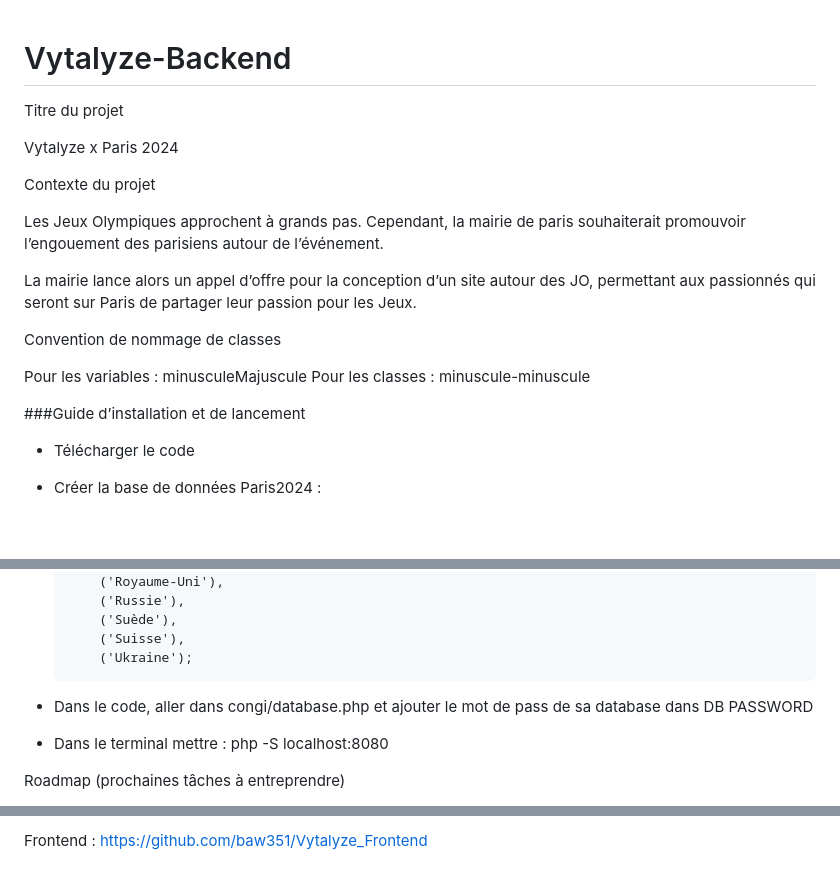
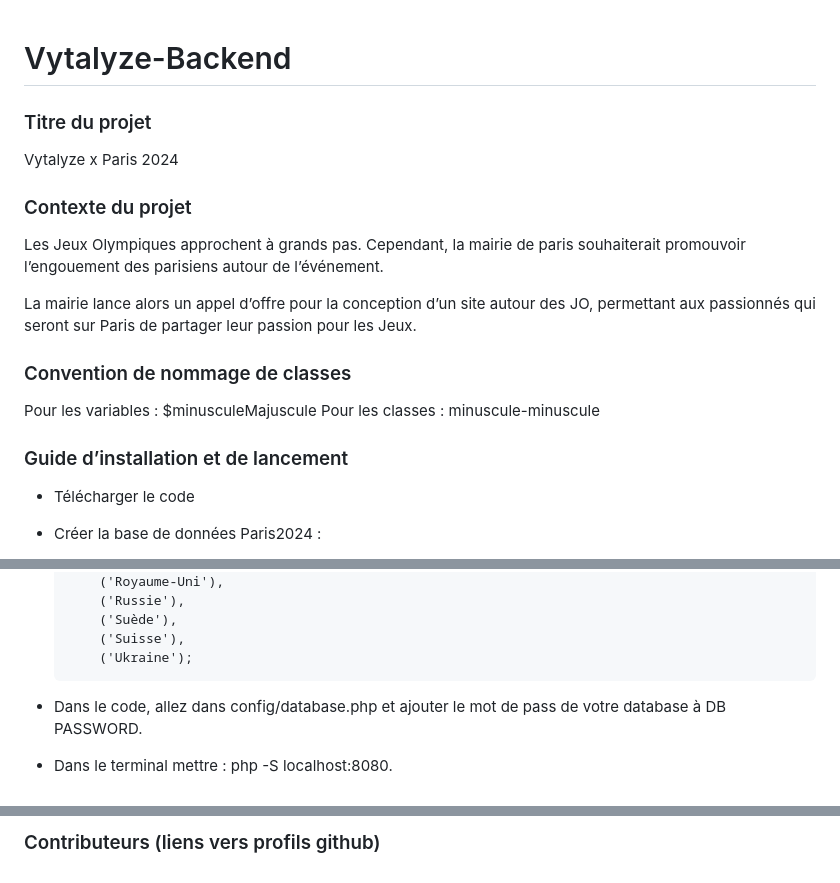
Before and after one commit to TomMonty/Vytalyze-Backend, a Markdown page: README.md, 3 parts joined by grey strips. Rendered like a GitHub page; blank space fills up the shorter version.

```diff
--- a/README.md
+++ b/README.md
@@ -1,21 +1,22 @@
 # Vytalyze-Backend
 
-Titre du projet
 
-  Vytalyze x Paris 2024
+### Titre du projet
 
-Contexte du projet
+Vytalyze x Paris 2024
 
-  Les Jeux Olympiques approchent à grands pas. Cependant, la mairie de paris souhaiterait promouvoir l’engouement des parisiens autour de l’événement.
+### Contexte du projet
 
-  La mairie lance alors un appel d’offre pour la conception d’un site autour des JO, permettant aux passionnés qui seront sur Paris de partager leur passion pour les Jeux.
+Les Jeux Olympiques approchent à grands pas. Cependant, la mairie de paris souhaiterait promouvoir l’engouement des parisiens autour de l’événement.
 
-Convention de nommage de classes
+La mairie lance alors un appel d’offre pour la conception d’un site autour des JO, permettant aux passionnés qui seront sur Paris de partager leur passion pour les Jeux.
 
-  Pour les variables : minusculeMajuscule
+### Convention de nommage de classes
+
+  Pour les variables : $minusculeMajuscule
   Pour les classes : minuscule-minuscule
 
-###Guide d’installation et de lancement
+### Guide d’installation et de lancement
 
 - Télécharger le code
 
@@ -132,10 +133,9 @@ Convention de nommage de classes
           ('Suisse'),
           ('Ukraine');
 
+- Dans le code, allez dans config/database.php et ajouter le mot de pass de votre database à DB PASSWORD.
 
-- Dans le code, aller dans congi/database.php et ajouter le mot de pass de sa database dans DB PASSWORD
-- Dans le terminal mettre : php -S localhost:8080
+- Dans le terminal mettre : php -S localhost:8080.
 
 
-Roadmap (prochaines tâches à entreprendre)
 
@@ -145,2 +145,2 @@ Contributeurs (liens vers profils github)
 
-Frontend : https://github.com/baw351/Vytalyze_Frontend
+### Contributeurs (liens vers profils github)
```
Also changed, not shown: other parts of README.md (+2 -2 lines).
